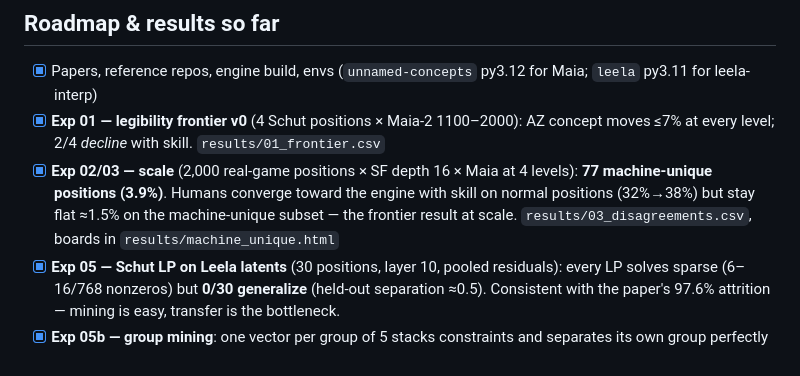
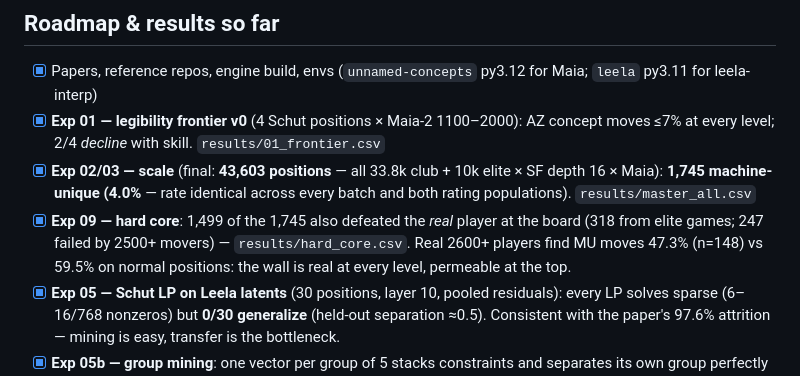
Before and after one commit to sg712/machine-unique-chess, a Markdown page: README.md, the part around the change. GitHub-like rendering.

Commit message:
Full mining complete: 43,603 positions, 1,745 machine-unique, 1,499 hard-core
Co-Authored-By: Claude Fable 5 <noreply@anthropic.com>

```diff
--- a/README.md
+++ b/README.md
@@ -37,7 +37,8 @@ python experiments/01_rating_frontier.py
 
 - [x] Papers, reference repos, engine build, envs (`unnamed-concepts` py3.12 for Maia; `leela` py3.11 for leela-interp)
 - [x] **Exp 01 — legibility frontier v0** (4 Schut positions × Maia-2 1100–2000): AZ concept moves ≤7% at every level; 2/4 *decline* with skill. `results/01_frontier.csv`
-- [x] **Exp 02/03 — scale** (2,000 real-game positions × SF depth 16 × Maia at 4 levels): **77 machine-unique positions (3.9%)**. Humans converge toward the engine with skill on normal positions (32%→38%) but stay flat ≈1.5% on the machine-unique subset — the frontier result at scale. `results/03_disagreements.csv`, boards in `results/machine_unique.html`
+- [x] **Exp 02/03 — scale** (final: **43,603 positions** — all 33.8k club + 10k elite × SF depth 16 × Maia): **1,745 machine-unique (4.0%** — rate identical across every batch and both rating populations). `results/master_all.csv`
+- [x] **Exp 09 — hard core**: 1,499 of the 1,745 also defeated the *real* player at the board (318 from elite games; 247 failed by 2500+ movers) — `results/hard_core.csv`. Real 2600+ players find MU moves 47.3% (n=148) vs 59.5% on normal positions: the wall is real at every level, permeable at the top.
 - [x] **Exp 05 — Schut LP on Leela latents** (30 positions, layer 10, pooled residuals): every LP solves sparse (6–16/768 nonzeros) but **0/30 generalize** (held-out separation ≈0.5). Consistent with the paper's 97.6% attrition — mining is easy, transfer is the bottleneck.
 - [x] **Exp 05b — group mining**: one vector per group of 5 stacks constraints and separates its own group perfectly (in-group 1.00) but held-out ≈ 0.515 — still chance. Conclusion: the failure is the *representation* (mean-pooled residuals), not LP underdetermination.
 - [x] **Exp 06 — frontier to 2600** (Maia-3, 77 MU + 60 control): control converges 46→68% top-1; machine-unique **0→2.6%** — invisibility holds at 2600. But top-5 rises 29→57%: strong players increasingly *consider* the move and still reject it. Blindness at low Elo becomes disbelief at high Elo. `results/06_frontier_2600.csv`
```
